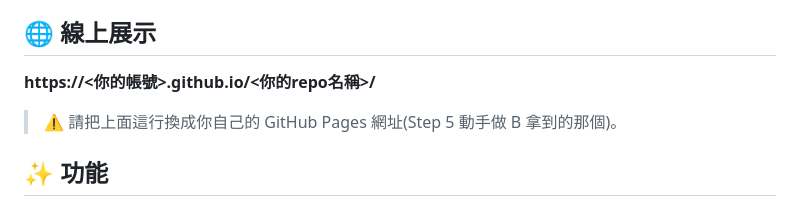
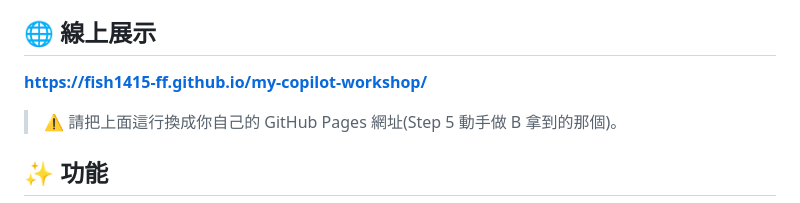
Before and after one commit to fish1415-ff/my-copilot-workshop, a Markdown page: solutions/step-5/PORTFOLIO.md, the part around the change. Drawn GitHub-style.

Commit message:
step 5: 建立作品集,開啟 Pages,完成結業

```diff
--- a/solutions/step-5/PORTFOLIO.md
+++ b/solutions/step-5/PORTFOLIO.md
@@ -11,7 +11,7 @@
 
 ## 🌐 線上展示
 
-**https://<你的帳號>.github.io/<你的repo名稱>/**
+**https://fish1415-ff.github.io/my-copilot-workshop/**
 
 > ⚠️ 請把上面這行換成你自己的 GitHub Pages 網址(Step 5 動手做 B 拿到的那個)。
 
```
